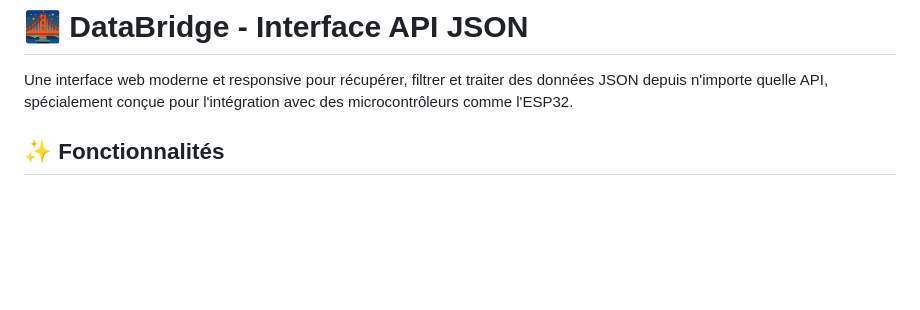
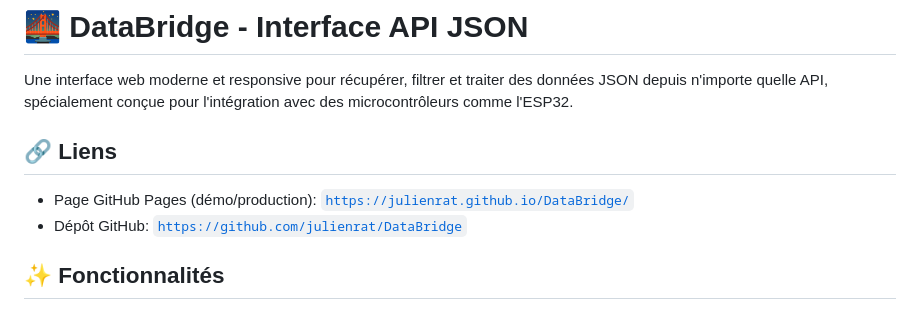
Before and after one commit to julienrat/DataBridge, a Markdown page: README.md, the part around one of its changes. Drawn GitHub-style; blank space fills up the shorter version.

```diff
--- a/README.md
+++ b/README.md
@@ -1,6 +1,11 @@
 # 🌉 DataBridge - Interface API JSON
 
 Une interface web moderne et responsive pour récupérer, filtrer et traiter des données JSON depuis n'importe quelle API, spécialement conçue pour l'intégration avec des microcontrôleurs comme l'ESP32.
+
+## 🔗 Liens
+
+- Page GitHub Pages (démo/production): [`https://julienrat.github.io/DataBridge/`](https://julienrat.github.io/DataBridge/)
+- Dépôt GitHub: [`https://github.com/julienrat/DataBridge`](https://github.com/julienrat/DataBridge)
 
 ## ✨ Fonctionnalités
 
```
Also changed, not shown: other parts of README.md (+42 -0 lines).
